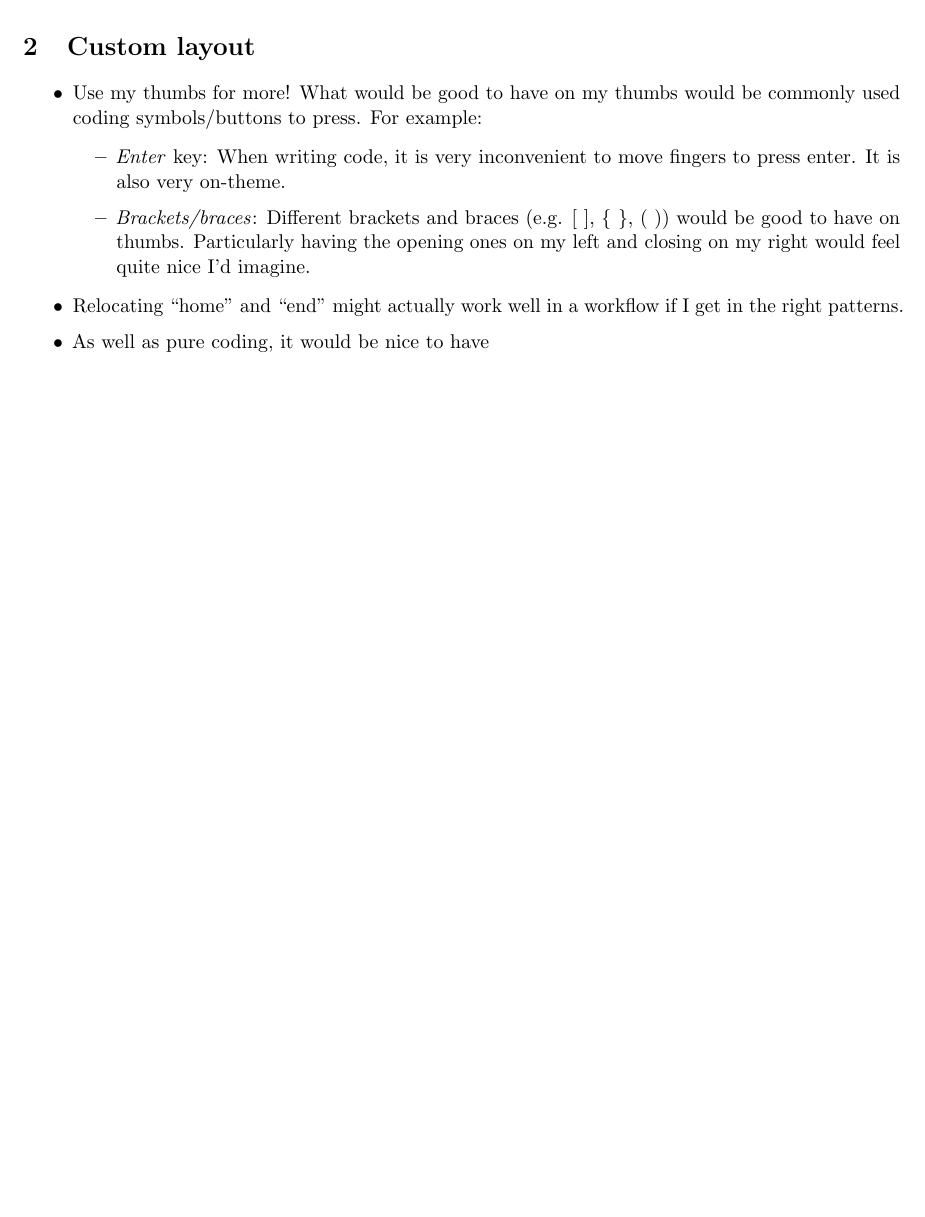
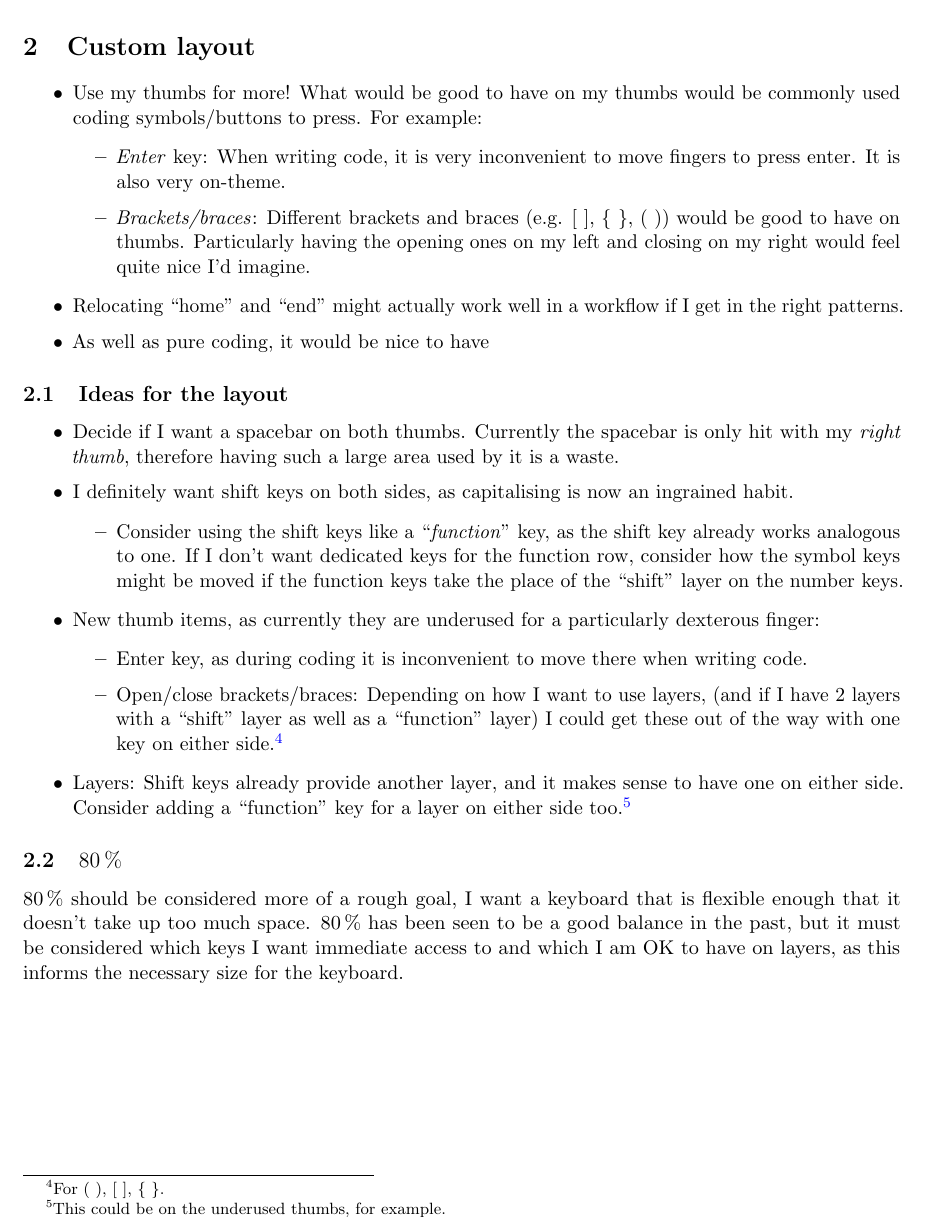
Before and after one commit to johntperry/custom_split_keyboard, a LaTeX paper (Documentation/project_overview/project_overview.tex): part of page 2 of 2, cut so that both start at the same text, the shorter picture padded with empty space. Compiled offline with pdfLaTeX.

Commit message:
Added to project overview.

```diff
--- a/Documentation/project_overview/project_overview.tex
+++ b/Documentation/project_overview/project_overview.tex
@@ -128,4 +128,24 @@ The different objectives for the finished keyboard include:
     \item As well as pure coding, it would be nice to have
 \end{itemize}
 
+\subsection{Ideas for the layout}
+
+\begin{itemize}
+    \item Decide if I want a spacebar on both thumbs. Currently the spacebar is only hit with my \textit{right thumb}, therefore having such a large area used by it is a waste.
+    \item I definitely want shift keys on both sides, as capitalising is now an ingrained habit.
+    \begin{itemize}
+        \item Consider using the shift keys like a \say{\textit{function}} key, as the shift key already works analogous to one. If I don't want dedicated keys for the function row, consider how the symbol keys might be moved if the function keys take the place of the \say{shift} layer on the number keys.
+    \end{itemize}
+    \item New thumb items, as currently they are underused for a particularly dexterous finger:
+    \begin{itemize}
+        \item Enter key, as during coding it is inconvenient to move there when writing code.
+        \item Open/close brackets/braces: Depending on how I want to use layers, (and if I have 2 layers with a \say{shift} layer as well as a \say{function} layer) I could get these out of the way with one key on either side.\footnote{For ( ), [ ], \{ \}.}
+    \end{itemize}
+    \item Layers: Shift keys already provide another layer, and it makes sense to have one on either side. Consider adding a \say{function} key for a layer on either side too.\footnote{This could be on the underused thumbs, for example.}
+\end{itemize}
+
+\subsection{\texorpdfstring{\SI{80}{\percent}}{80 Percent}}
+
+\SI{80}{\percent} should be considered more of a rough goal, I want a keyboard that is flexible enough that it doesn't take up too much space. \SI{80}{\percent} has been seen to be a good balance in the past, but it must be considered which keys I want immediate access to and which I am OK to have on layers, as this informs the necessary size for the keyboard.
+
 \end{document}
```
Also changed, not shown: Documentation/project_overview/project_overview.tex (2 more changed lines).
